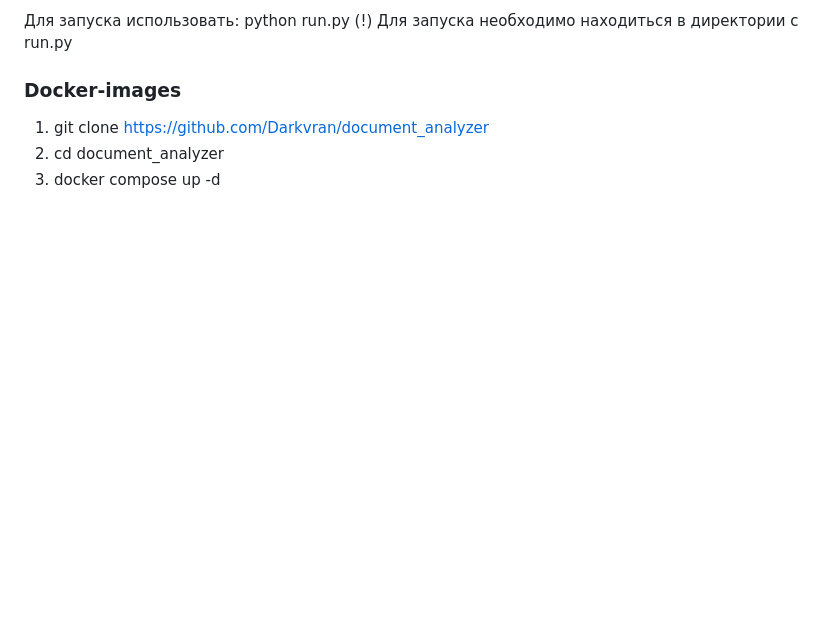
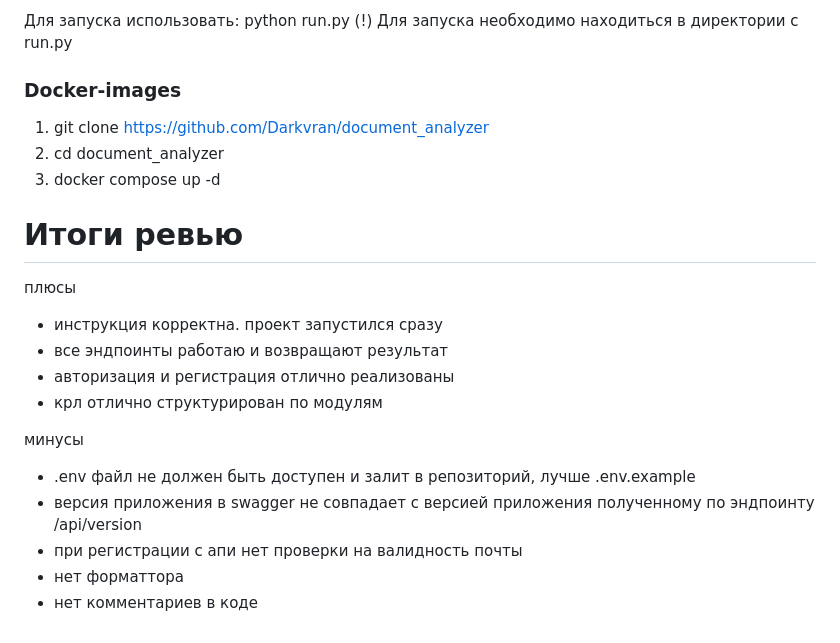
Before and after one commit to Darkvran/document_analyzer, a Markdown page: README.md, the part around the change. Drawn GitHub-style; blank space fills up the shorter version.

Commit message:
- review

```diff
--- a/README.md
+++ b/README.md
@@ -135,3 +135,18 @@ python run.py
 1. git clone https://github.com/Darkvran/document_analyzer
 2. cd document_analyzer
 3. docker compose up -d
+
+
+# Итоги ревью
+плюсы
+- инструкция корректна. проект запустился сразу
+- все эндпоинты работаю и возвращают результат
+- авторизация и регистрация отлично реализованы
+- крл отлично структурирован по модулям
+
+минусы
+- .env файл не должен быть доступен и залит в репозиторий, лучше .env.example
+- версия приложения в swagger не совпадает с версией приложения полученному по эндпоинту /api/version
+- при регистрации с апи нет проверки на валидность почты
+- нет форматтора
+- нет комментариев в коде
```
